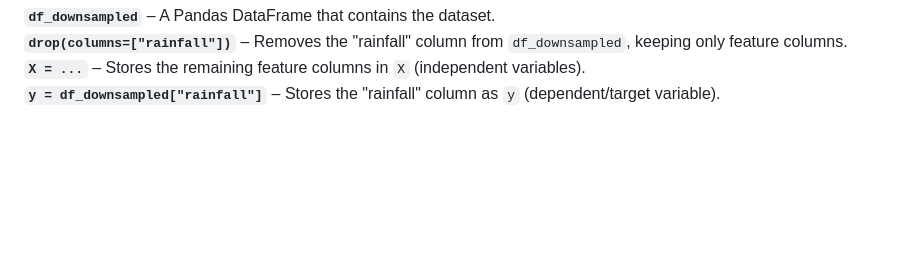
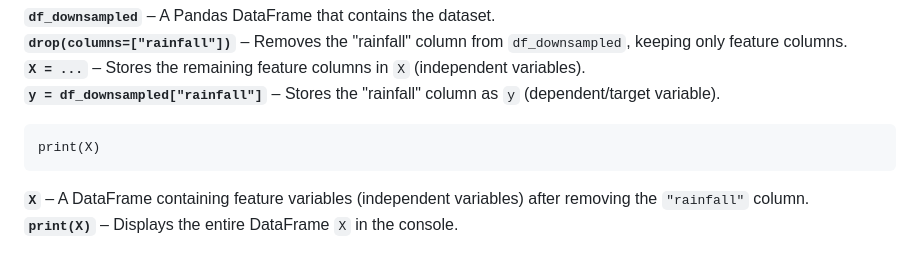
Before and after one commit to dhanuvagman006/RainPrediction, a Markdown page: Rainpred.md, the part around the change. Drawn GitHub-style; blank space fills up the shorter version.

````diff
--- a/Rainpred.md
+++ b/Rainpred.md
@@ -372,3 +372,10 @@ y = df_downsampled["rainfall"]
 **`drop(columns=["rainfall"])`** – Removes the "rainfall" column from `df_downsampled`, keeping only feature columns.
 **`X = ...`** – Stores the remaining feature columns in `X` (independent variables).
 **`y = df_downsampled["rainfall"]`** – Stores the "rainfall" column as `y` (dependent/target variable).
+
+```
+print(X)
+```
+
+**`X`** – A DataFrame containing feature variables (independent variables) after removing the `"rainfall"` column.
+**`print(X)`** – Displays the entire DataFrame `X` in the console.
````
